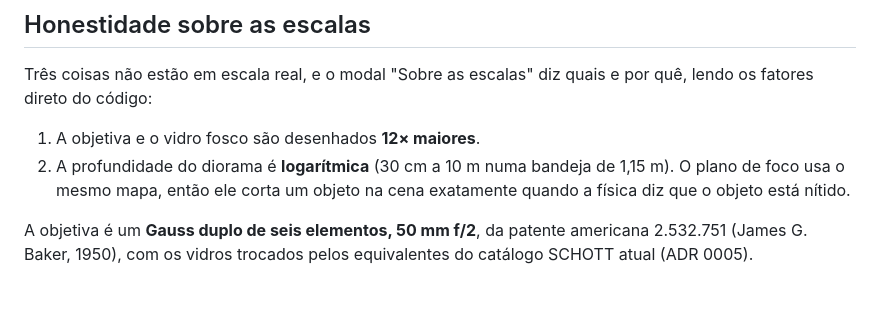
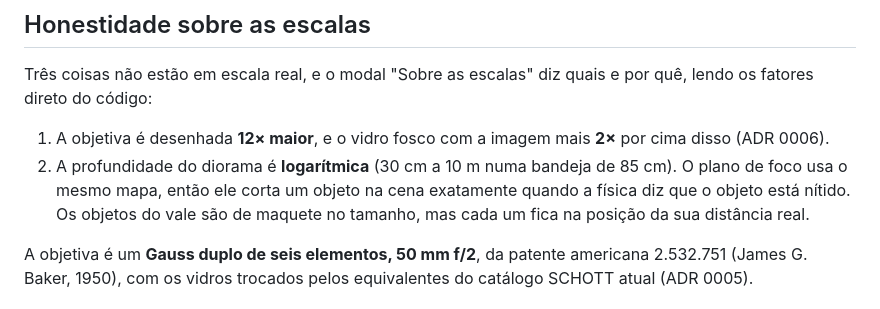
Before and after one commit to julaws/labFisica, a Markdown page: README.md, the part around the change. GitHub-like rendering.

Commit message:
docs(adr): record the enlarged valley, the 2x image plane and the wall art
Co-Authored-By: Claude Opus 5.5 <noreply@anthropic.com>

```diff
--- a/README.md
+++ b/README.md
@@ -35,10 +35,12 @@ disco de **1,41 mm** do pinheiro, o desfoque de cada pixel da imagem no sensor.
 Três coisas não estão em escala real, e o modal "Sobre as escalas" diz quais e
 por quê, lendo os fatores direto do código:
 
-1. A objetiva e o vidro fosco são desenhados **12× maiores**.
+1. A objetiva é desenhada **12× maior**, e o vidro fosco com a imagem mais
+   **2×** por cima disso (ADR 0006).
 2. A profundidade do diorama é **logarítmica** (30 cm a 10 m numa bandeja de
-   1,15 m). O plano de foco usa o mesmo mapa, então ele corta um objeto na cena
-   exatamente quando a física diz que o objeto está nítido.
+   85 cm). O plano de foco usa o mesmo mapa, então ele corta um objeto na cena
+   exatamente quando a física diz que o objeto está nítido. Os objetos do vale
+   são de maquete no tamanho, mas cada um fica na posição da sua distância real.
 
 A objetiva é um **Gauss duplo de seis elementos, 50 mm f/2**, da patente
 americana 2.532.751 (James G. Baker, 1950), com os vidros trocados pelos
```
Also changed, not shown: docs/adr/0006-vale-ampliado-placa-2x-e-quadros.md (added, +96 -0 lines), docs/optics-sources.md (+2 -1 lines).
